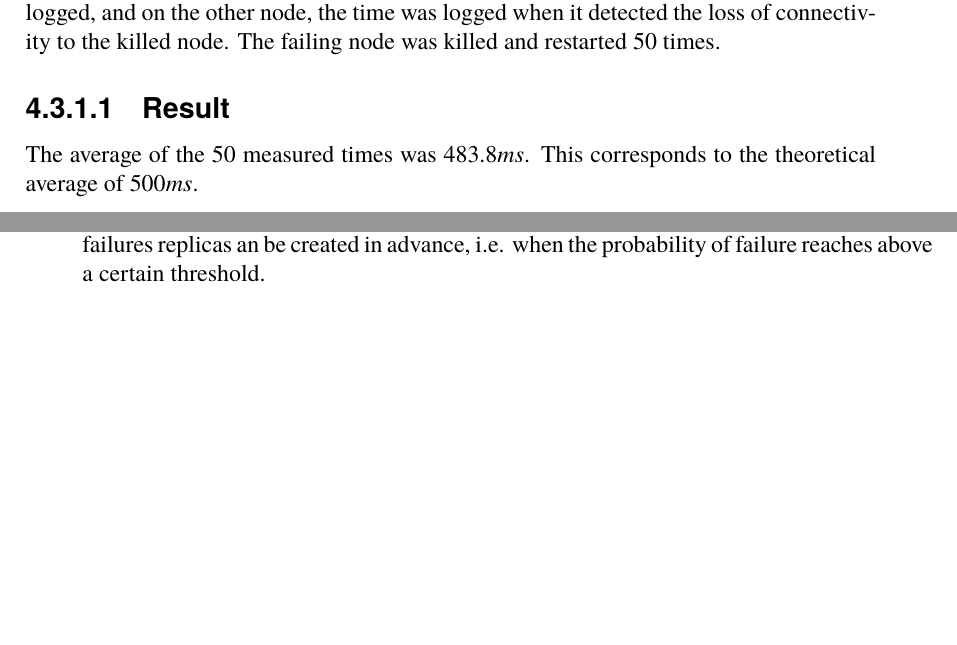
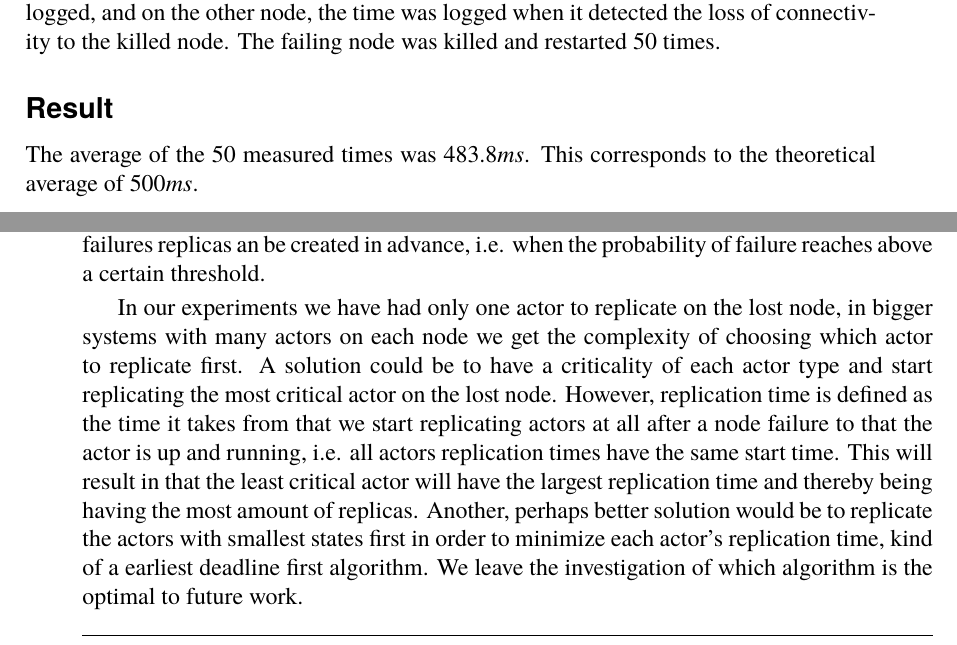
Before and after one commit to PStahl/master_thesis, a LaTeX thesis (report.tex): two parts of pages 38 and 43 of 54, joined at a grey line, cut so that both start at the same text, the shorter picture padded with empty space. Compiled offline with pdfLaTeX.

Commit message:
Added to future work

```diff
--- a/report.tex
+++ b/report.tex
@@ -857,7 +857,7 @@ Because of Calvin's use of DHT with automatic node discovery, nodes automaticall
 
 In order to measure the time it takes to detect a failed node, an experiment was conducted in which two servers were used, each with a Calvin runtime. One of the runtimes was periodically killed and restarted. Before killing the runtime, the current time was logged, and on the other node, the time was logged when it detected the loss of connectivity to the killed node. The failing node was killed and restarted 50 times.
 
-\subsubsection{Result}
+\subsubsection*{Result}
 The average of the 50 measured times was $483.8 ms$. This corresponds to the theoretical average of $500 ms$. %TODO this experiment is not needed if we set a timeout of 500ms instead of increasing a count everytime we send a heartbeat and assume lost when we have sent 3 without receiving a reply. Atm, sending every 200ms and assuming dead when count > 2, the average case is 500 ms. But using a timeout one can have a deterministic timeout.
 
 \subsection{Measurement of replication time} \label{subsec:eval_repl_time}
@@ -930,6 +930,9 @@ To the best of our knowledge our model is the first of it's kind, due to its ful
 There are a lot of different kinds of failures which could be taken into account, see ~\ref{future:extended_model} for an extended reliability model.
 
 Our model could also be extended with some sort of machine learning in order to predict future failures. In the case of a video service its likely that the system load is higher in the evening and therefore also the probability of a failure. By predicting these failures replicas an be created in advance, i.e. when the probability of failure reaches above a certain threshold.
+
+In our experiments we have had only one actor to replicate on the lost node, in bigger systems with many actors on each node we get the complexity of choosing which actor to replicate first. A solution could be to have a criticality of each actor type and start replicating the most critical actor on the lost node. However, replication time is defined as the time it takes from that we start replicating actors at all after a node failure to that the actor is up and running, i.e. all actors replication times have the same start time. This will result in that the least critical actor will have the largest replication time and thereby being having the most amount of replicas. %Is this a bad thing? I mean, the least ciritical actor will use a lot of network (bad) but since it is low prioritized after a node failure made it's ok?
+Another, perhaps better solution would be to replicate the actors with smallest states first in order to minimize each actor's replication time, kind of a earliest deadline first algorithm. We leave the investigation of which algorithm is the optimal to future work.
 
 %TODO
 \iffalse
```
